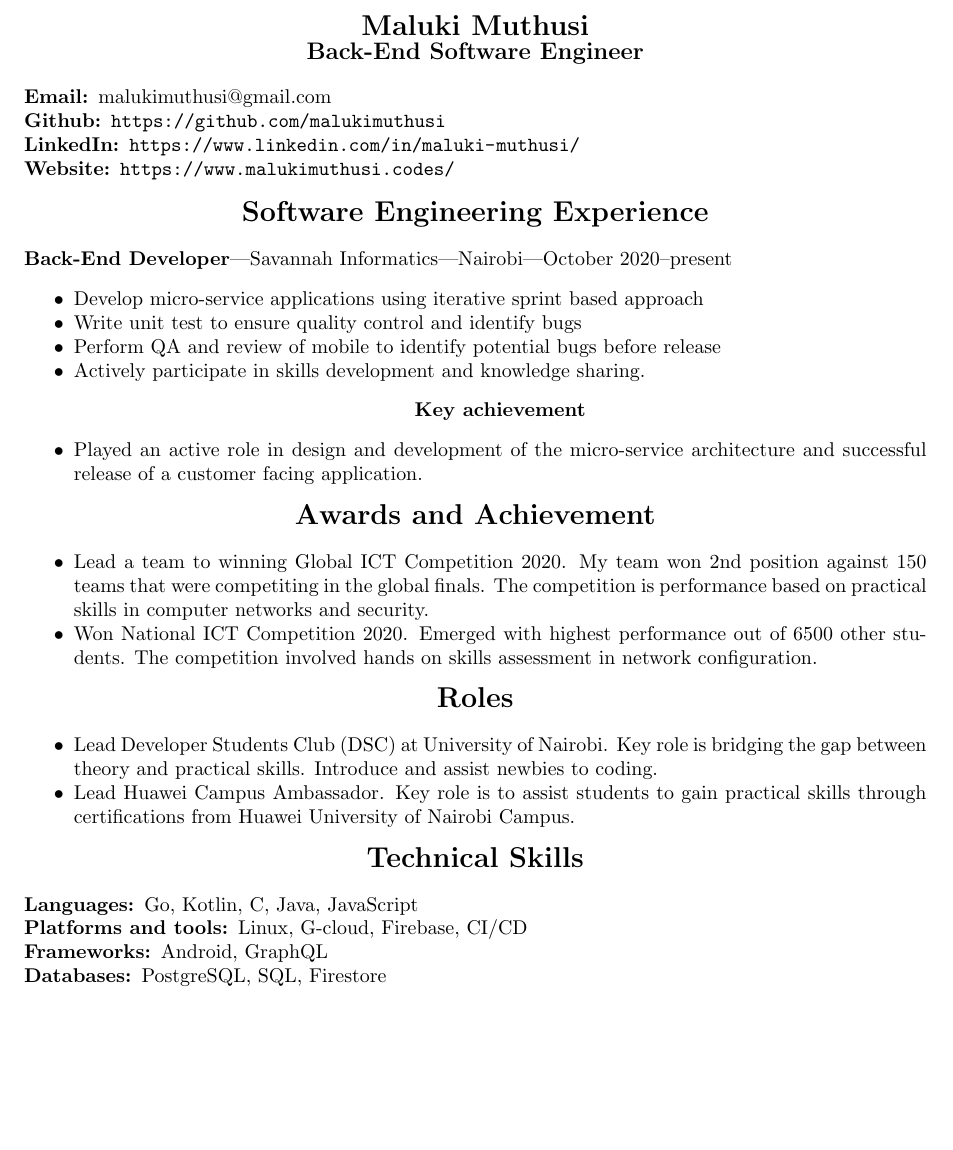
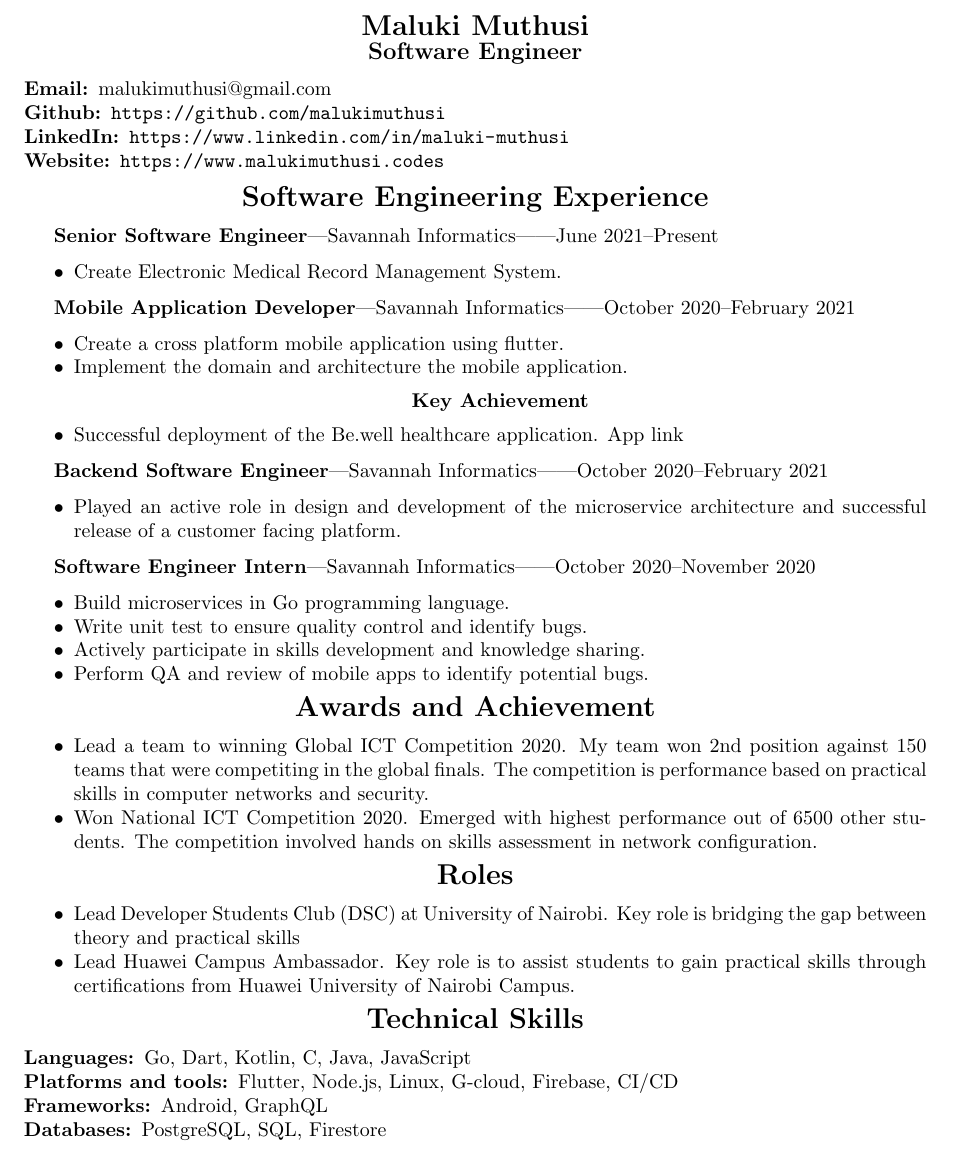
Before and after one commit to MalukiMuthusi/CV, a LaTeX document (Maluki_Muthusi.tex): part of the page, cut so that both start at the same text, the shorter picture padded with empty space. Compiled offline with pdfLaTeX.

Commit message:
Update job
Add new job title senior software engineer
Reorganize items

```diff
--- a/Maluki_Muthusi.tex
+++ b/Maluki_Muthusi.tex
@@ -5,7 +5,7 @@
     pdfauthor={Maluki Muthusi},
     pdftitle={Maluki Muthusi's CV/resume},
     pdfcreator={Maluki Muthusi},
-    pdfkeywords={resume,cv,developer,software},
+    pdfkeywords={resume,cv,developer,software, software engineer},
     pdfsubject={Resume, CV},
     colorlinks={true},
     linkcolor={black},
@@ -23,42 +23,66 @@
 % profile section
 \begin{center}
     {\Large \textbf{Maluki Muthusi}} \par
-    {\large \textbf{Back-End Software Engineer}}
+
+    {\large \textbf{Software Engineer}}
 \end{center}
 
 \begin{description}[noitemsep]
     \item[\textbf{Email:}] \href{mailto:malukimuthusi@gmail.com}{malukimuthusi@gmail.com}
     \item[\textbf{Github:}] \url{https://github.com/malukimuthusi}
-        \item[\textbf{LinkedIn:}]\url{https://www.linkedin.com/in/maluki-muthusi/}
-        \item[\textbf{Website:}]\url{https://www.malukimuthusi.codes/}
+        \item[\textbf{LinkedIn:}]\url{https://www.linkedin.com/in/maluki-muthusi}
+        \item[\textbf{Website:}]\url{https://www.malukimuthusi.codes}
 \end{description}
+
+% work experience
+
+\begin{center}
+    {\Large \textbf{Software Engineering Experience}}
+\end{center}
+
+%%% Senior Software Engineer June 2021 - Present
+\textbf{Senior Software Engineer}|Savannah Informatics||June 2021--Present
+
+\begin{itemize}[noitemsep]
+    \item Create Electronic Medical Record Management System.
+\end{itemize}
+
+%%% Mobile Application Developer Feb 2021 - May 2021
+\textbf{Mobile Application Developer}|Savannah Informatics||October 2020--February 2021
+
+\begin{itemize}[noitemsep]
+    \item Create a cross platform mobile application using flutter.
+    \item Implement the domain and architecture the mobile application.
+          \begin{center}
+              \textbf{Key Achievement}
+          \end{center}
+    \item Successful deployment of the Be.well healthcare application. \href{https://play.google.com/store/apps/details?id=com.savannah.bewell}{App link}
+\end{itemize}
 
 
 
+%%% backend Dec 2020 - Feb 2021
+\textbf{Backend Software Engineer}|Savannah Informatics||October 2020--February 2021
 
+\begin{itemize}[noitemsep]
+    \item Played an active role in design and development of the microservice architecture and successful release of a customer facing platform.
+\end{itemize}
 
+%%% Intern October 2020 - November 2020
+\textbf{Software Engineer Intern}|Savannah Informatics||October 2020--November 2020
 
-
-% work experience
-\begin{center}
-    {\Large \textbf{Software Engineering Experience}}
-\end{center}
-\textbf{Back-End Developer}|Savannah Informatics|Nairobi|October 2020--present
 \begin{itemize}[noitemsep]
-    \item Develop micro-service applications using iterative sprint based approach
-    \item Write unit test to ensure quality control and identify bugs
-    \item Perform QA and review of mobile to identify potential bugs before release
+    \item Build microservices in Go programming language.
+    \item Write unit test to ensure quality control and identify bugs.
     \item Actively participate in skills development and knowledge sharing.
-          \begin{center}
-              \textbf{Key achievement}
-          \end{center}
-    \item Played an active role in design and development of the micro-service architecture and successful release of a customer facing application.
+    \item Perform QA and review of mobile apps to identify potential bugs.
 \end{itemize}
 
 % awards and achievements
 \begin{center}
     {\Large \textbf{Awards and Achievement}}
 \end{center}
+
 \begin{itemize}[noitemsep]
     \item Lead a team to winning Global ICT Competition 2020. My team won 2nd position against 150 teams that were competiting in the global finals. The competition is performance based on practical skills in computer networks and security.
     \item Won National ICT Competition 2020. Emerged with highest performance out of 6500 other students. The competition involved hands on skills assessment in network configuration.
@@ -68,8 +92,9 @@
 \begin{center}
     {\Large \textbf{Roles}}
 \end{center}
+
 \begin{itemize}[noitemsep]
-    \item Lead Developer Students Club (DSC) at University of Nairobi. Key role is bridging the gap between theory and practical skills. Introduce and assist newbies to coding.
+    \item Lead Developer Students Club (DSC) at University of Nairobi. Key role is bridging the gap between theory and practical skills
     \item Lead Huawei Campus Ambassador. Key role is to assist students to gain practical skills through certifications from Huawei University of Nairobi Campus.
 \end{itemize}
 
@@ -77,9 +102,10 @@
 \begin{center}
     {\Large \textbf{Technical Skills}}
 \end{center}
+
 \begin{description}[noitemsep]
-    \item[Languages:] Go, Kotlin, C, Java, JavaScript
-    \item[Platforms and tools:] Linux, G-cloud, Firebase, CI/CD
+    \item[Languages:] Go, Dart, Kotlin, C, Java, JavaScript
+    \item[Platforms and tools:] Flutter, Node.js, Linux, G-cloud, Firebase, CI/CD
     \item[Frameworks:] Android, GraphQL
     \item[Databases:] PostgreSQL, SQL, Firestore
 \end{description}
```
Also changed, not shown: Maluki_Muthusi.tex (3 more changed lines).
